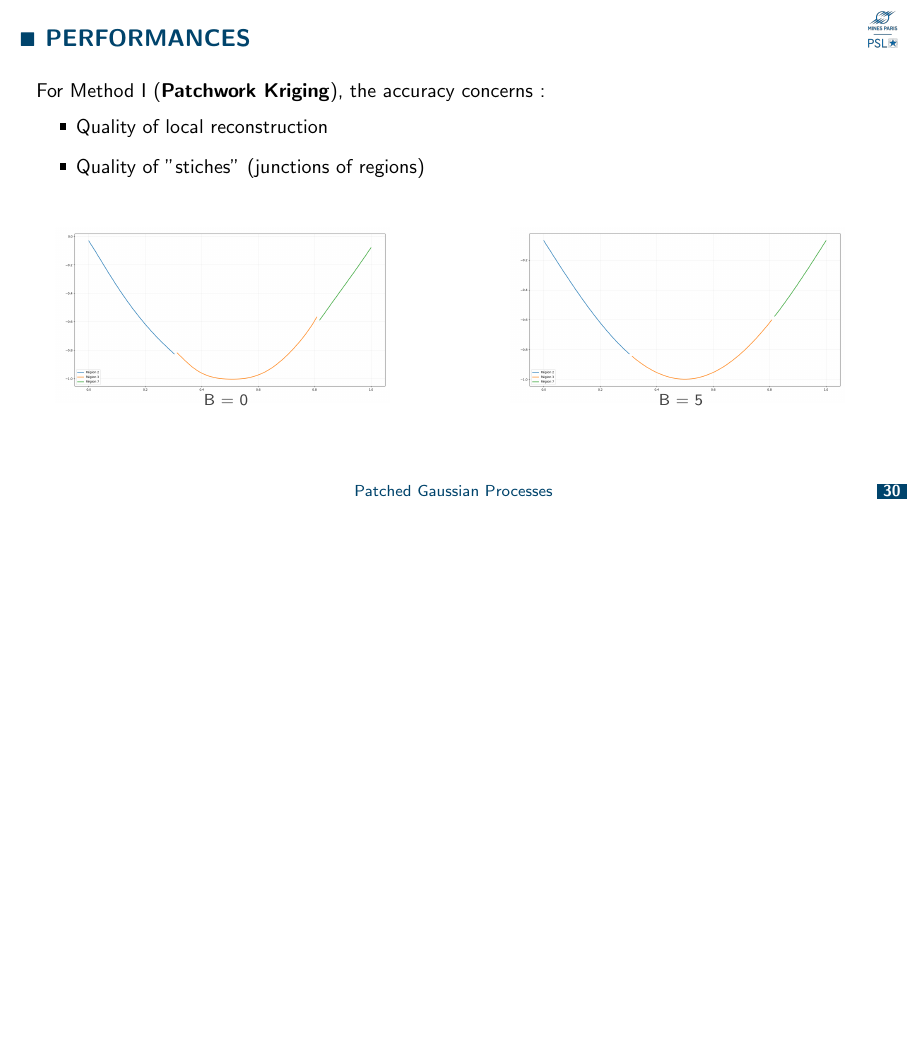
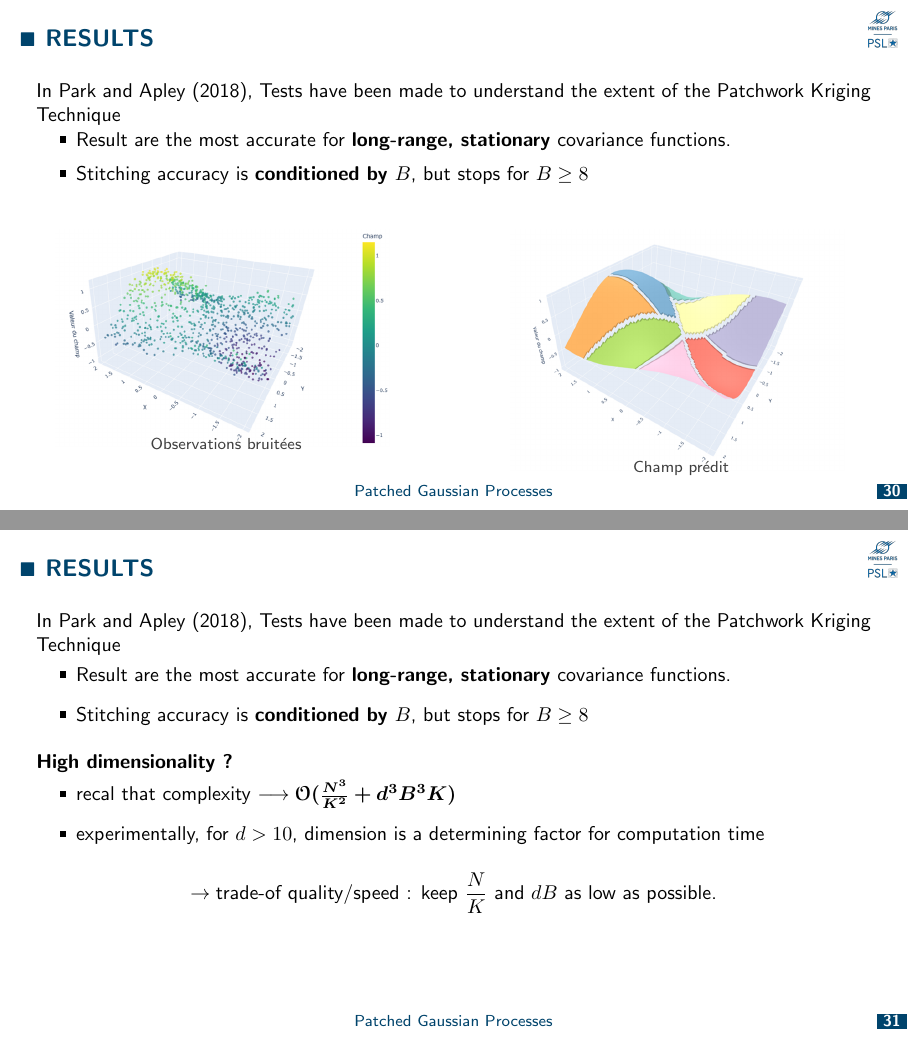
Before and after one commit to tom-perrin/patched_gaussian_processes, LaTeX slides (beamer/main.tex): page 34 of 41 before the commit and pages 34 and 35 of 42 after it, the two joined at a grey line, the shorter picture padded with empty space. Compiled offline with pdfLaTeX.

Commit message:
added results and analysis

```diff
--- a/beamer/main.tex
+++ b/beamer/main.tex
@@ -693,32 +693,60 @@
 	%%----------------------------------------------------------------------
 	%%----------------------------------------------------------------------
 
-	\begin{frame}{Performances}
-	For Method I (\textbf{Patchwork Kriging}), the accuracy concerns : \vspace{0.1cm}
-    	\begin{itemize}
-      		\item <1-> Quality of local reconstruction
- 		\item <1-> Quality of "stiches" (junctions of regions)
-   	 \end{itemize}
+	\begin{frame}{Results}
+	In \cite{parkchiwoo-2018}, Tests have been made to understand the extent of the Patchwork Kriging Technique
+
+	\begin{itemize}
+		\item Result are the most accurate for \textbf{long-range, stationary} covariance functions.
+		\item Stitching accuracy is \textbf{conditioned by $B$}, but stops for $B \geq 8$
+	\end{itemize}
 
 	\only<2->{
 	\vspace{0.3cm}
 	\begin{columns}[T]
  		 \begin{column}{0.5\textwidth}
    			 \begin{figure}
-    				\includegraphics[width=.8\textwidth]{figures/Recollement_B_1.png}
+    				\includegraphics[width=.8\textwidth]{figures/obs_bruitées.png}
     				\vspace*{-0.3cm}
-     				\caption{B = 0}
+     				\caption{Observations bruitées}
    			 \end{figure}
  		 \end{column}
  		 \begin{column}{0.5\textwidth}
    			 \begin{figure}
-    				\includegraphics[width=.8\textwidth]{figures/Recollement_B_2.png}
+    				\includegraphics[width=.8\textwidth]{figures/champ_prédit.png}
      				\vspace*{-0.3cm}
-      				\caption{B = 5}
+      				\caption{Champ prédit}
    			 \end{figure}
   		\end{column}
 	\end{columns}
 	}
+	\end{frame}
+
+
+	%%----------------------------------------------------------------------
+	%%----------------------------------------------------------------------
+
+	\begin{frame}{Results}
+	In \cite{parkchiwoo-2018}, Tests have been made to understand the extent of the Patchwork Kriging Technique
+
+	\begin{itemize}
+		\item Result are the most accurate for \textbf{long-range, stationary} covariance functions.
+		\item Stitching accuracy is \textbf{conditioned by $B$}, but stops for $B \geq 8$
+	\end{itemize}
+
+	\vspace{0.3cm}
+
+	\textbf{High dimensionality ?}
+	\begin{itemize}
+		\item recal that complexity $\longrightarrow \boldsymbol{\mathcal{O}(\frac{N^3}{K^2} + d^3B^3K )}$
+		\item experimentally, for $d > 10$, dimension is a determining factor for computation time
+	\end{itemize}
+
+	$$
+		\rightarrow \text{trade-of quality/speed : keep } \frac{N}{K} \text{ and } dB \text{ as low as possible.}
+	$$
+
+
 	\end{frame}
 
 	%%----------------------------------------------------------------------
```
Also changed, not shown: beamer/figures/champ_prédit.png (added), beamer/figures/obs_bruitées.png (added), beamer/main.pdf, beamer/main.tex (1 more changed lines), 1 other file.
